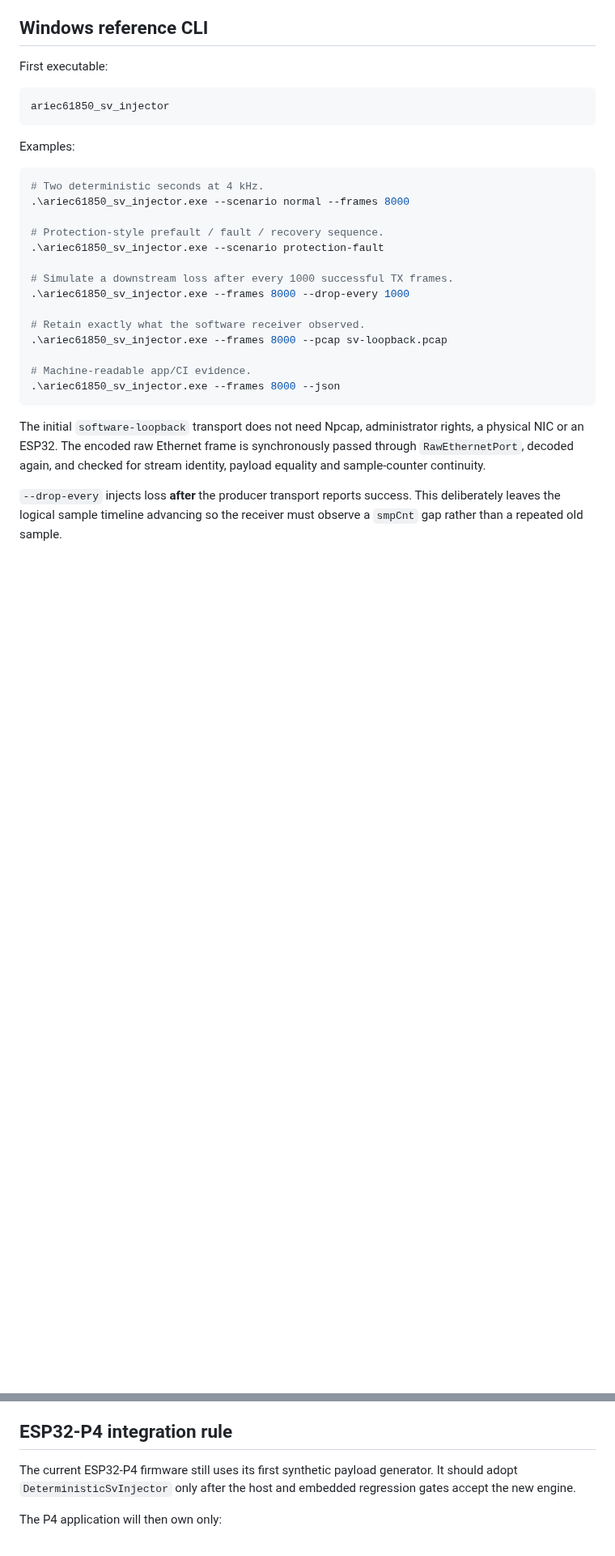
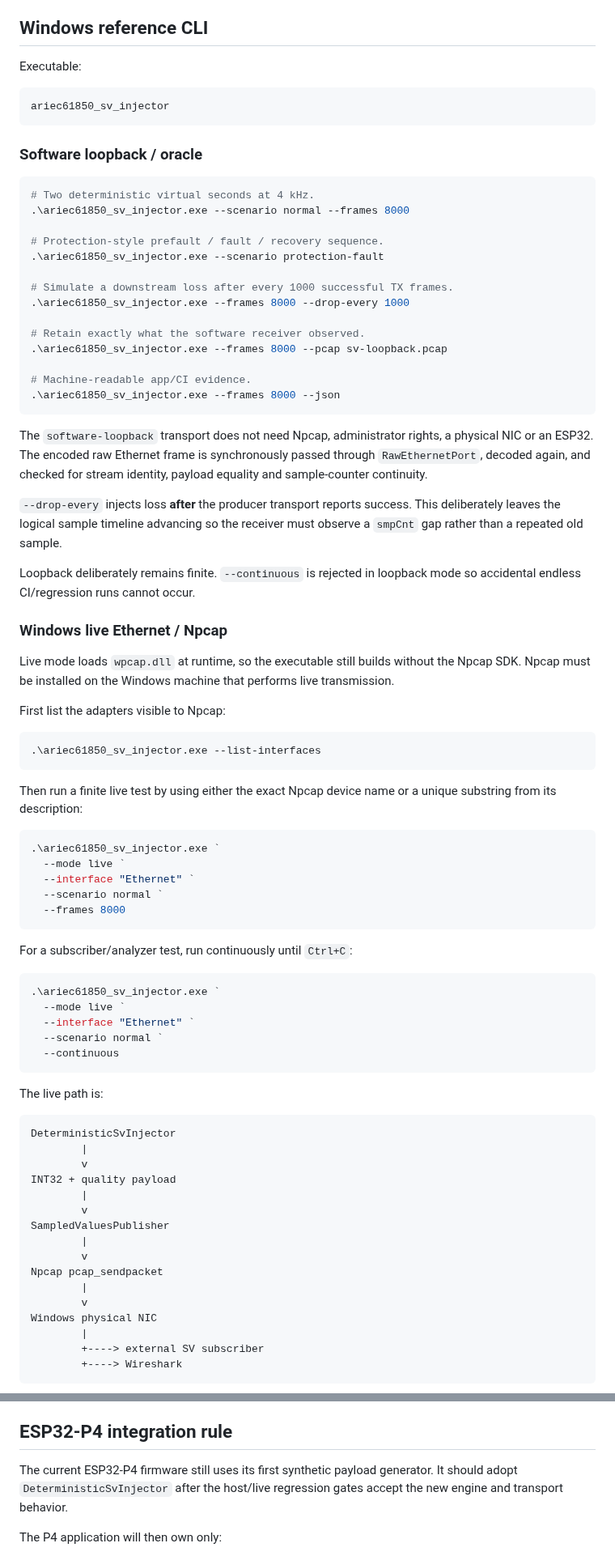
Before and after one commit to masarray/arstack61850, a Markdown page: docs/SV_INJECTOR_CONTROL.md, 2 parts joined by grey strips. Shown at 81% size. GitHub-like rendering; blank space fills up the shorter version.

Commit message:
Document Windows continuous Npcap SV live mode

````diff
--- a/docs/SV_INJECTOR_CONTROL.md
+++ b/docs/SV_INJECTOR_CONTROL.md
@@ -75,16 +75,16 @@ The waveform engine uses a fixed-point phase accumulator, fractional phase remai
 
 ## Windows reference CLI
 
-First executable:
+Executable:
 
 ```text
 ariec61850_sv_injector
 ```
 
-Examples:
+### Software loopback / oracle
 
 ```powershell
-# Two deterministic seconds at 4 kHz.
+# Two deterministic virtual seconds at 4 kHz.
 .\ariec61850_sv_injector.exe --scenario normal --frames 8000
 
 # Protection-style prefault / fault / recovery sequence.
@@ -100,6 +100,60 @@ Examples:
 .\ariec61850_sv_injector.exe --frames 8000 --json
 ```
 
-The initial `software-loopback` transport does not need Npcap, administrator rights, a physical NIC or an ESP32. The encoded raw Ethernet frame is synchronously passed through `RawEthernetPort`, decoded again, and checked for stream identity, payload equality and sample-counter continuity.
+The `software-loopback` transport does not need Npcap, administrator rights, a physical NIC or an ESP32. The encoded raw Ethernet frame is synchronously passed through `RawEthernetPort`, decoded again, and checked for stream identity, payload equality and sample-counter continuity.
 
 `--drop-every` injects loss **after** the producer transport reports success. This deliberately leaves the logical sample timeline advancing so the receiver must observe a `smpCnt` gap rather than a repeated old sample.
+
+Loopback deliberately remains finite. `--continuous` is rejected in loopback mode so accidental endless CI/regression runs cannot occur.
+
+### Windows live Ethernet / Npcap
+
+Live mode loads `wpcap.dll` at runtime, so the executable still builds without the Npcap SDK. Npcap must be installed on the Windows machine that performs live transmission.
+
+First list the adapters visible to Npcap:
+
+```powershell
+.\ariec61850_sv_injector.exe --list-interfaces
+```
+
+Then run a finite live test by using either the exact Npcap device name or a unique substring from its description:
+
+```powershell
+.\ariec61850_sv_injector.exe `
+  --mode live `
+  --interface "Ethernet" `
+  --scenario normal `
+  --frames 8000
+```
+
+For a subscriber/analyzer test, run continuously until `Ctrl+C`:
+
+```powershell
+.\ariec61850_sv_injector.exe `
+  --mode live `
+  --interface "Ethernet" `
+  --scenario normal `
+  --continuous
+```
+
+The live path is:
+
+```text
+DeterministicSvInjector
+        |
+        v
+INT32 + quality payload
+        |
+        v
+SampledValuesPublisher
+        |
+        v
+Npcap pcap_sendpacket
+        |
+        v
+Windows physical NIC
+        |
+        +----> external SV subscriber
+        +----> Wireshark
+```
+
@@ -138,7 +232,7 @@ COMTRADE playback must retain the original record/sample mapping independently f
 
 ## ESP32-P4 integration rule
 
-The current ESP32-P4 firmware still uses its first synthetic payload generator. It should adopt `DeterministicSvInjector` only after the host and embedded regression gates accept the new engine.
+The current ESP32-P4 firmware still uses its first synthetic payload generator. It should adopt `DeterministicSvInjector` after the host/live regression gates accept the new engine and transport behavior.
 
 The P4 application will then own only:
 
````
Also changed, not shown: other parts of docs/SV_INJECTOR_CONTROL.md (+50 -8 lines).
